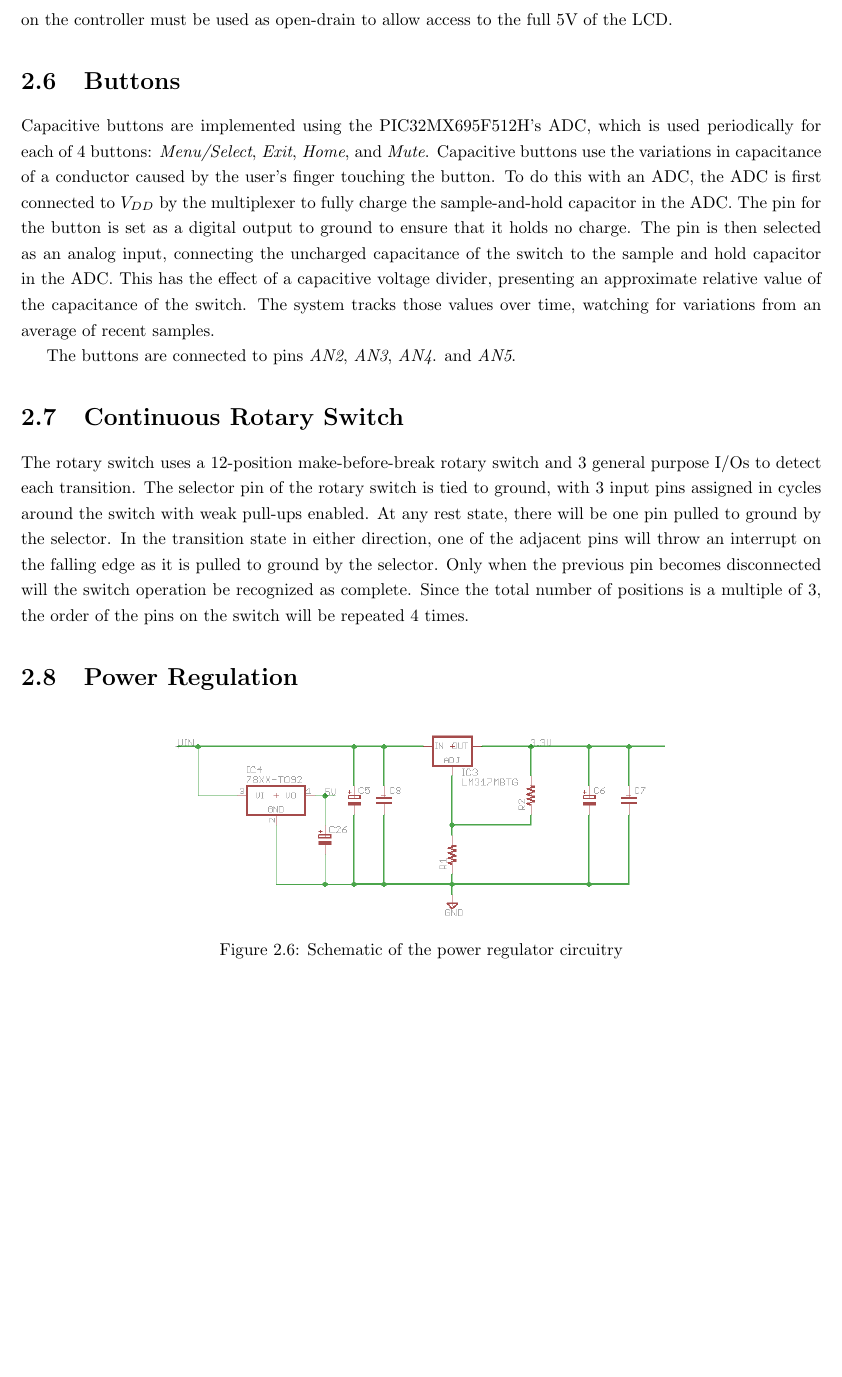
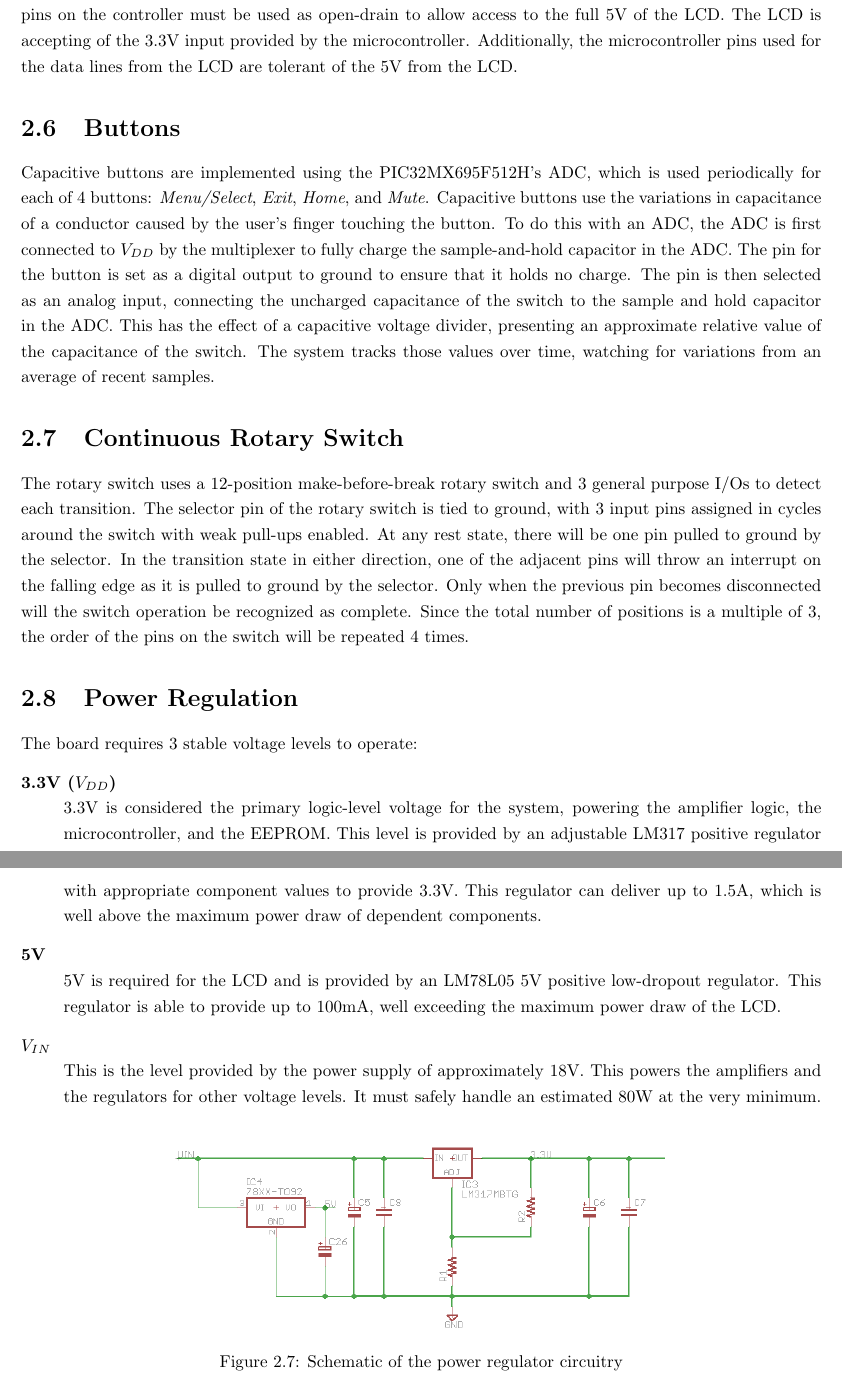
Before and after one commit to sciyoshi/embeddedW10, a LaTeX document (sdd/sdd.tex, which reads sdd/hardware.tex): part of page 13 of 16 before the commit and two parts of pages 13 and 14 of 17 after it, the two joined at a grey line, cut so that both start at the same text, the shorter picture padded with empty space. Compiled offline with pdfLaTeX.

Commit message:
Hardware section done

```diff
--- a/sdd/hardware.tex
+++ b/sdd/hardware.tex
@@ -108,19 +116,27 @@ The 24FC1025 is a common I\superscript{2}C EEPROM addressing 1024kB of data and
 
 \section{LCD -- Hitachi HD44780}
 \label{sec:lcd}
-The 16x2 blue-backlit character LCD employs the industry-standard protocol of the Hitachi HD44780 controller. The specifications for the protocol allow for either a 4-bit or 8-bit wide data bus, and due to the large number of unused pins, we have opted for the faster 8-bit bus. The 16-pin HD44780 header includes these 8 data pins as well as \emph{Enable}, \emph{Read/Write Select}, and \emph{Register Select}. Additionally, there is a connection for power to the backlight as well as a contrast adjustment pin usually controlled with a voltage divider. These are both instead controlled by PWM, so as to be software-adjustable. As the LCD is natively 5V, the pins on the controller must be used as open-drain to allow access to the full 5V of the LCD.
+The 16x2 blue-backlit character LCD employs the industry-standard protocol of the Hitachi HD44780 controller. The specifications for the protocol allow for either a 4-bit or 8-bit wide data bus, and due to the large number of unused pins, we have opted for the faster 8-bit bus. The 16-pin HD44780 header includes these 8 data pins as well as \emph{Enable}, \emph{Read/Write Select}, and \emph{Register Select}. Additionally, there is a connection for power to the backlight as well as a contrast adjustment pin usually controlled with a voltage divider. These are both instead controlled by PWM, so as to be software-adjustable. As the LCD is natively 5V, the pins on the controller must be used as open-drain to allow access to the full 5V of the LCD. The LCD is accepting of the 3.3V input provided by the microcontroller. Additionally, the microcontroller pins used for the data lines from the LCD are tolerant of the 5V from the LCD.
 
 \section{Buttons}
 \label{sec:buttons}
 Capacitive buttons are implemented using the PIC32MX695F512H's ADC, which is used periodically for each of 4 buttons: \emph{Menu/Select}, \emph{Exit}, \emph{Home}, and \emph{Mute}. Capacitive buttons use the variations in capacitance of a conductor caused by the user's finger touching the button. To do this with an ADC, the ADC is first connected to $V_{DD}$ by the multiplexer to fully charge the sample-and-hold capacitor in the ADC. The pin for the button is set as a digital output to ground to ensure that it holds no charge. The pin is then selected as an analog input, connecting the uncharged capacitance of the switch to the sample and hold capacitor in the ADC. This has the effect of a capacitive voltage divider, presenting an approximate relative value of the capacitance of the switch. The system tracks those values over time, watching for variations from an average of recent samples.
-
-The buttons are connected to pins \emph{AN2}, \emph{AN3}, \emph{AN4}. and \emph{AN5}.
 
 \section{Continuous Rotary Switch}
 \label{sec:rotary}
 The rotary switch uses a 12-position make-before-break rotary switch and 3 general purpose I/Os to detect each transition. The selector pin of the rotary switch is tied to ground, with 3 input pins assigned in cycles around the switch with weak pull-ups enabled. At any rest state, there will be one pin pulled to ground by the selector. In the transition state in either direction, one of the adjacent pins will throw an interrupt on the falling edge as it is pulled to ground by the selector. Only when the previous pin becomes disconnected will the switch operation be recognized as complete. Since the total number of positions is a multiple of 3, the order of the pins on the switch will be repeated 4 times.
 
 \section{Power Regulation}
+The board requires 3 stable voltage levels to operate:
+\begin{description}
+\item[3.3V ($V_{DD}$)] \hfill \\
+3.3V is considered the primary logic-level voltage for the system, powering the amplifier logic, the microcontroller, and the EEPROM. This level is provided by an adjustable LM317 positive regulator with appropriate component values to provide 3.3V. This regulator can deliver up to 1.5A, which is well above the maximum power draw of dependent components.
+\item[5V] \hfill \\
+5V is required for the LCD and is provided by an LM78L05 5V positive low-dropout regulator. This regulator is able to provide up to 100mA, well exceeding the maximum power draw of the LCD.
+\item[$V_{IN}$] \hfill \\
+This is the level provided by the power supply of approximately 18V. This powers the amplifiers and the regulators for other voltage levels. It must safely handle an estimated 80W at the very minimum.
+\end{description}
+
 \begin{figure}[H]
 	\centering
 	\includegraphics[width=4in]{schem-power}
```
Also changed, not shown: sdd/images/schem-eeprom.png (added), sdd/sdd.pdf, sdd/hardware.tex (14 more changed lines).
